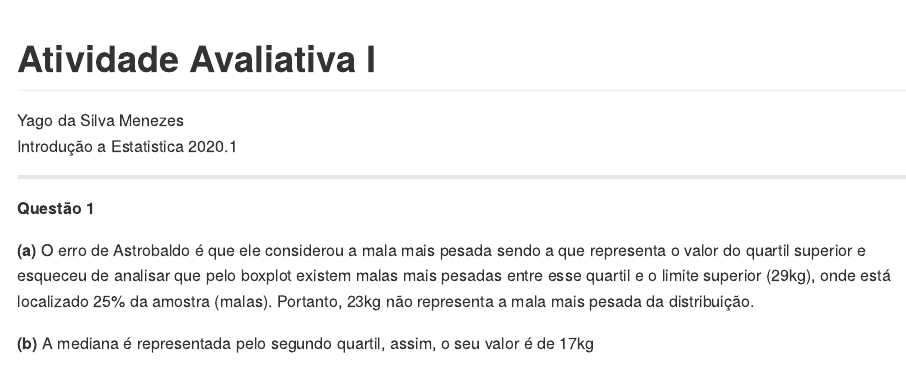
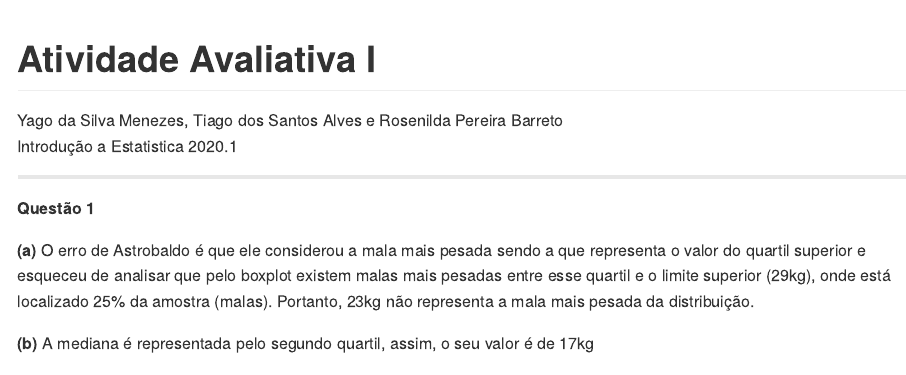
Before and after one commit to yago-menezes/01_atividade-avaliativa, an R Markdown document (atividade/readme.Rmd): the page in a window 1100 px wide, from its top. The pictures show the output file atividade/readme.md that the author committed with the source, drawn offline in the style of GitHub.

Commit message:
Nome da Equipe

```diff
--- a/atividade/readme.Rmd
+++ b/atividade/readme.Rmd
@@ -1,6 +1,6 @@
 ---
 title: "Atividade Avaliativa I"
-author: "Yago da Silva Menezes </br>"
+author: "Yago da Silva Menezes, Tiago dos Santos Alves e Rosenilda Pereira Barreto </br>"
 date: "Introdução a Estatistica 2020.1"
 output: github_document
 ---
```
Also changed, not shown: atividade/readme.md, atividade/readme_files/figure-gfm/unnamed-chunk-6-1.png, 1 other file.
